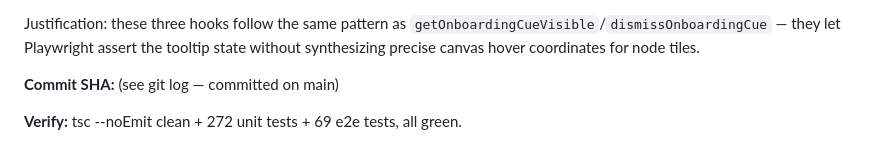
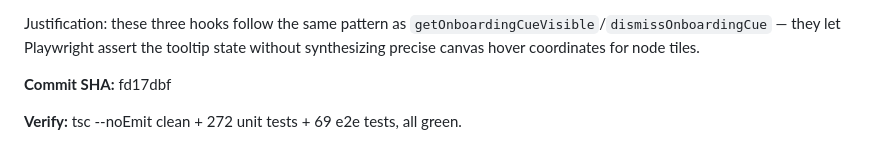
Before and after one commit to Jaxsbr/vylux, a Markdown page: pm/active-task.md, the part around the change. Rendered like a GitHub page.

Commit message:
chore: update active-task handoff with commit SHA

```diff
--- a/pm/active-task.md
+++ b/pm/active-task.md
@@ -99,6 +99,6 @@ Tooltips shipped across buildables panel and energy nodes. Full verify green: ts
 
 Justification: these three hooks follow the same pattern as `getOnboardingCueVisible`/`dismissOnboardingCue` — they let Playwright assert the tooltip state without synthesizing precise canvas hover coordinates for node tiles.
 
-**Commit SHA:** (see git log — committed on main)
+**Commit SHA:** fd17dbf
 
 **Verify:** tsc --noEmit clean + 272 unit tests + 69 e2e tests, all green.
```
